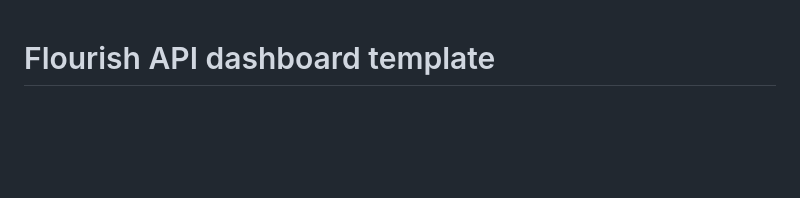
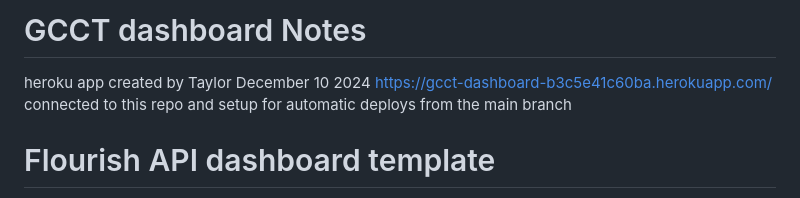
Before and after one commit to GlobalEnergyMonitor/GCCT-Dashboard, a Markdown page: Flourish-API-dashboard-template-main/README.md, the part around the change. Drawn GitHub-style; blank space fills up the shorter version.

Commit message:
Update README.md with heroku app info

```diff
--- a/Flourish-API-dashboard-template-main/README.md
+++ b/Flourish-API-dashboard-template-main/README.md
@@ -1,3 +1,8 @@
+# GCCT dashboard Notes
+heroku app created by Taylor December 10 2024 https://gcct-dashboard-b3c5e41c60ba.herokuapp.com/
+connected to this repo and setup for automatic deploys from the main branch
+
+
 # Flourish API dashboard template
 This is a template to create dashboards using Flourish graphics - such as [this one](https://flourish-dashboard-a98edc888829.herokuapp.com/)
 
```
